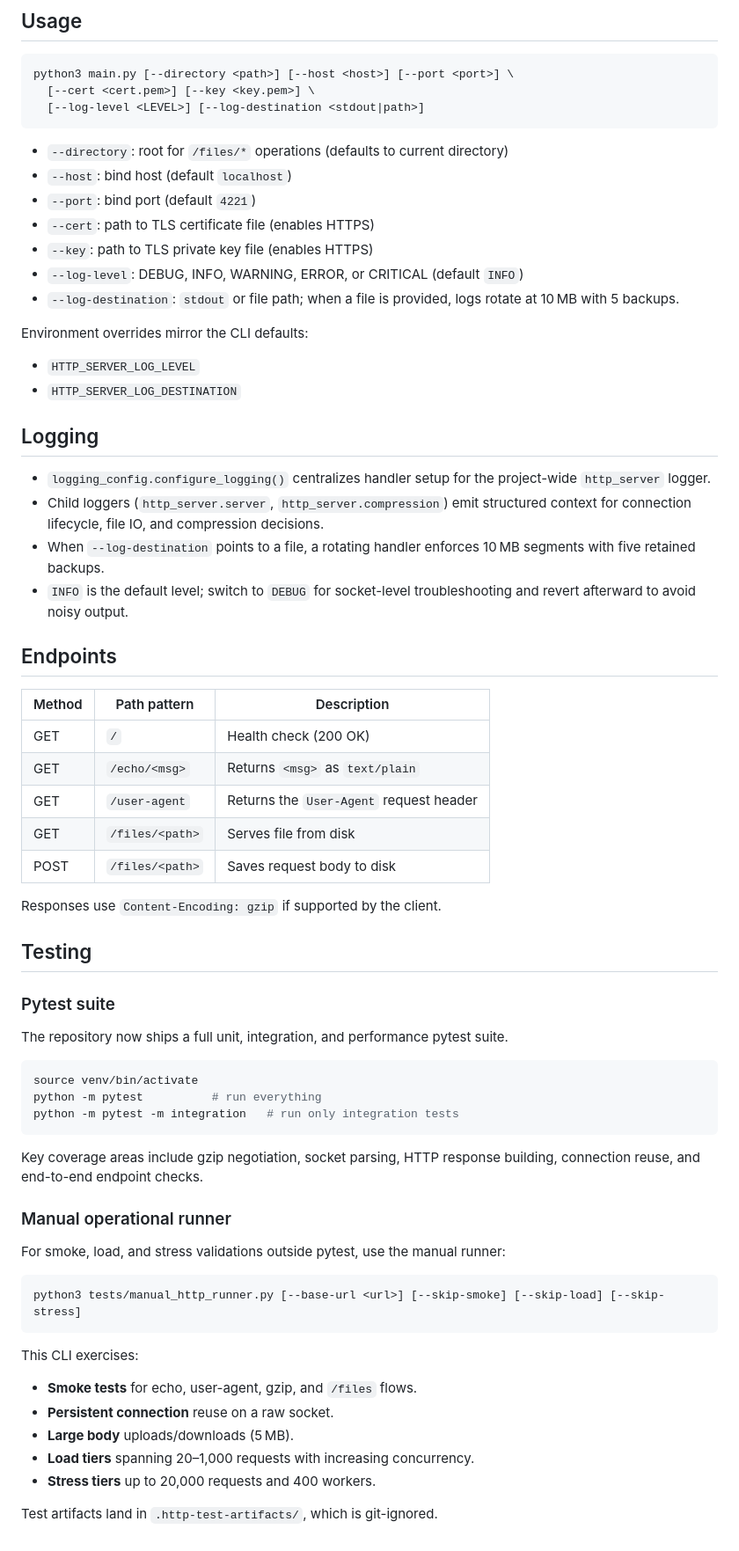
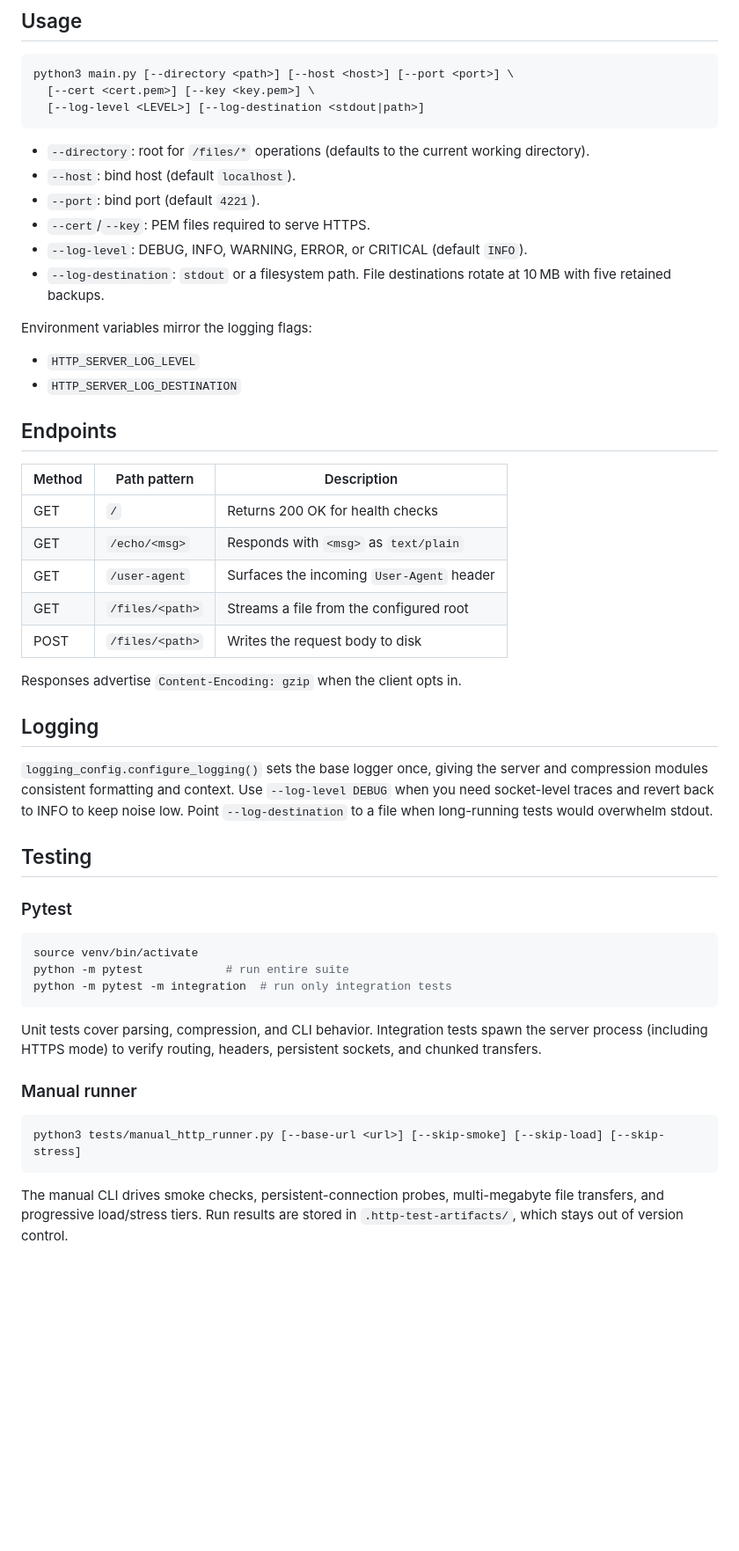
Before and after one commit to seregatipich/http-server-python, a Markdown page: README.md, the part around one of its changes. Shown at 88% size. Drawn GitHub-style; blank space fills up the shorter version.

Commit message:
docs: refresh readme for tls and logging

````diff
--- a/README.md
+++ b/README.md
@@ -34,66 +34,50 @@ python3 main.py [--directory <path>] [--host <host>] [--port <port>] \
   [--log-level <LEVEL>] [--log-destination <stdout|path>]
 ```
 
-- `--directory`: root for `/files/*` operations (defaults to current directory)
-- `--host`: bind host (default `localhost`)
-- `--port`: bind port (default `4221`)
-- `--cert`: path to TLS certificate file (enables HTTPS)
-- `--key`: path to TLS private key file (enables HTTPS)
-- `--log-level`: DEBUG, INFO, WARNING, ERROR, or CRITICAL (default `INFO`)
-- `--log-destination`: `stdout` or file path; when a file is provided, logs rotate at 10 MB with 5 backups.
+- `--directory`: root for `/files/*` operations (defaults to the current working directory).
+- `--host`: bind host (default `localhost`).
+- `--port`: bind port (default `4221`).
+- `--cert`/`--key`: PEM files required to serve HTTPS.
+- `--log-level`: DEBUG, INFO, WARNING, ERROR, or CRITICAL (default `INFO`).
+- `--log-destination`: `stdout` or a filesystem path. File destinations rotate at 10 MB with five retained backups.
 
-Environment overrides mirror the CLI defaults:
+Environment variables mirror the logging flags:
 
 - `HTTP_SERVER_LOG_LEVEL`
 - `HTTP_SERVER_LOG_DESTINATION`
 
+## Endpoints
+
+| Method | Path pattern    | Description                               |
+|--------|-----------------|-------------------------------------------|
+| GET    | `/`             | Returns 200 OK for health checks          |
+| GET    | `/echo/<msg>`   | Responds with `<msg>` as `text/plain`     |
+| GET    | `/user-agent`   | Surfaces the incoming `User-Agent` header |
+| GET    | `/files/<path>` | Streams a file from the configured root   |
+| POST   | `/files/<path>` | Writes the request body to disk           |
+
+Responses advertise `Content-Encoding: gzip` when the client opts in.
+
 ## Logging
 
-- `logging_config.configure_logging()` centralizes handler setup for the project-wide `http_server` logger.
-- Child loggers (`http_server.server`, `http_server.compression`) emit structured context for connection lifecycle, file IO, and compression decisions.
-- When `--log-destination` points to a file, a rotating handler enforces 10 MB segments with five retained backups.
-- `INFO` is the default level; switch to `DEBUG` for socket-level troubleshooting and revert afterward to avoid noisy output.
-
-## Endpoints
-
-| Method | Path pattern        | Description                                 |
-|--------|---------------------|---------------------------------------------|
-| GET    | `/`                 | Health check (200 OK)                       |
-| GET    | `/echo/<msg>`       | Returns `<msg>` as `text/plain`             |
-| GET    | `/user-agent`       | Returns the `User-Agent` request header      |
-| GET    | `/files/<path>`     | Serves file from disk                       |
-| POST   | `/files/<path>`     | Saves request body to disk                  |
-
-Responses use `Content-Encoding: gzip` if supported by the client.
+`logging_config.configure_logging()` sets the base logger once, giving the server and compression modules consistent formatting and context. Use `--log-level DEBUG` when you need socket-level traces and revert back to INFO to keep noise low. Point `--log-destination` to a file when long-running tests would overwhelm stdout.
 
 ## Testing
 
-### Pytest suite
-
-The repository now ships a full unit, integration, and performance pytest suite.
+### Pytest
 
 ```bash
 source venv/bin/activate
-python -m pytest          # run everything
-python -m pytest -m integration   # run only integration tests
+python -m pytest            # run entire suite
+python -m pytest -m integration  # run only integration tests
 ```
 
-Key coverage areas include gzip negotiation, socket parsing, HTTP response building, connection reuse, and end-to-end endpoint checks.
+Unit tests cover parsing, compression, and CLI behavior. Integration tests spawn the server process (including HTTPS mode) to verify routing, headers, persistent sockets, and chunked transfers.
 
-### Manual operational runner
-
-For smoke, load, and stress validations outside pytest, use the manual runner:
+### Manual runner
 
 ```bash
 python3 tests/manual_http_runner.py [--base-url <url>] [--skip-smoke] [--skip-load] [--skip-stress]
 ```
 
-This CLI exercises:
-
-- **Smoke tests** for echo, user-agent, gzip, and `/files` flows.
-- **Persistent connection** reuse on a raw socket.
-- **Large body** uploads/downloads (5 MB).
-- **Load tiers** spanning 20–1,000 requests with increasing concurrency.
-- **Stress tiers** up to 20,000 requests and 400 workers.
-
-Test artifacts land in `.http-test-artifacts/`, which is git-ignored.
+The manual CLI drives smoke checks, persistent-connection probes, multi-megabyte file transfers, and progressive load/stress tiers. Run results are stored in `.http-test-artifacts/`, which stays out of version control.
````
Also changed, not shown: other parts of README.md (+8 -8 lines).
